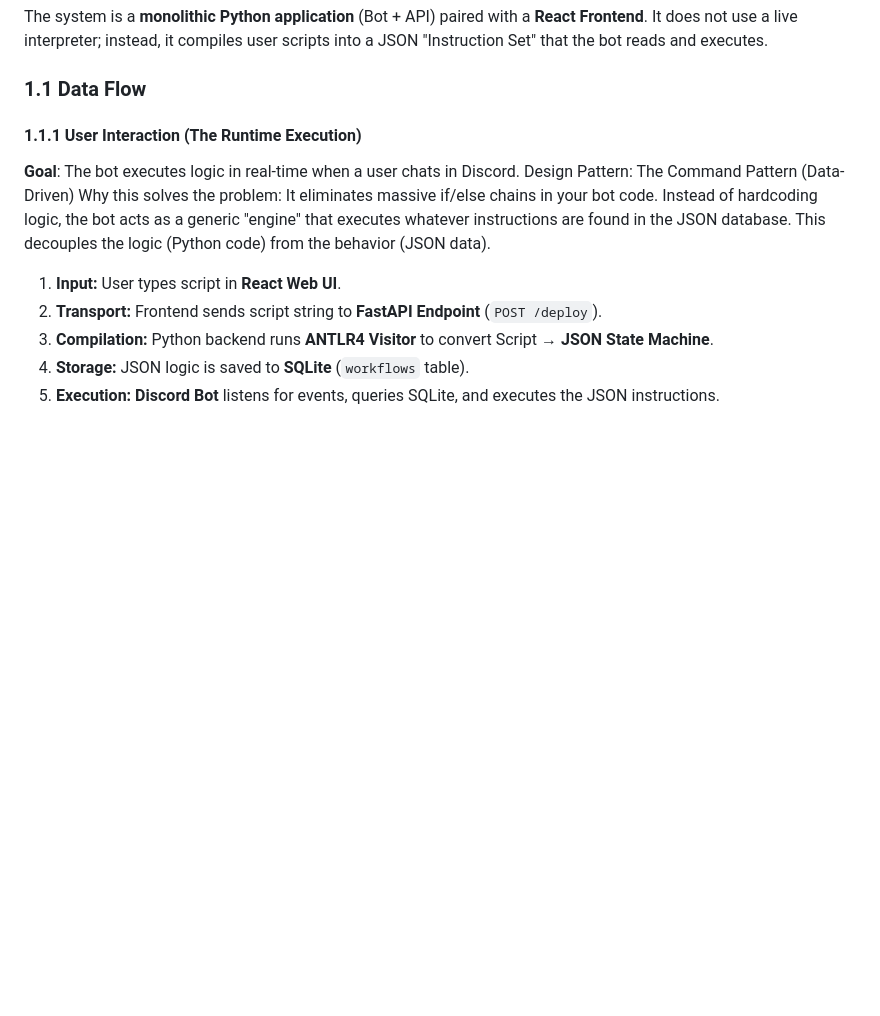
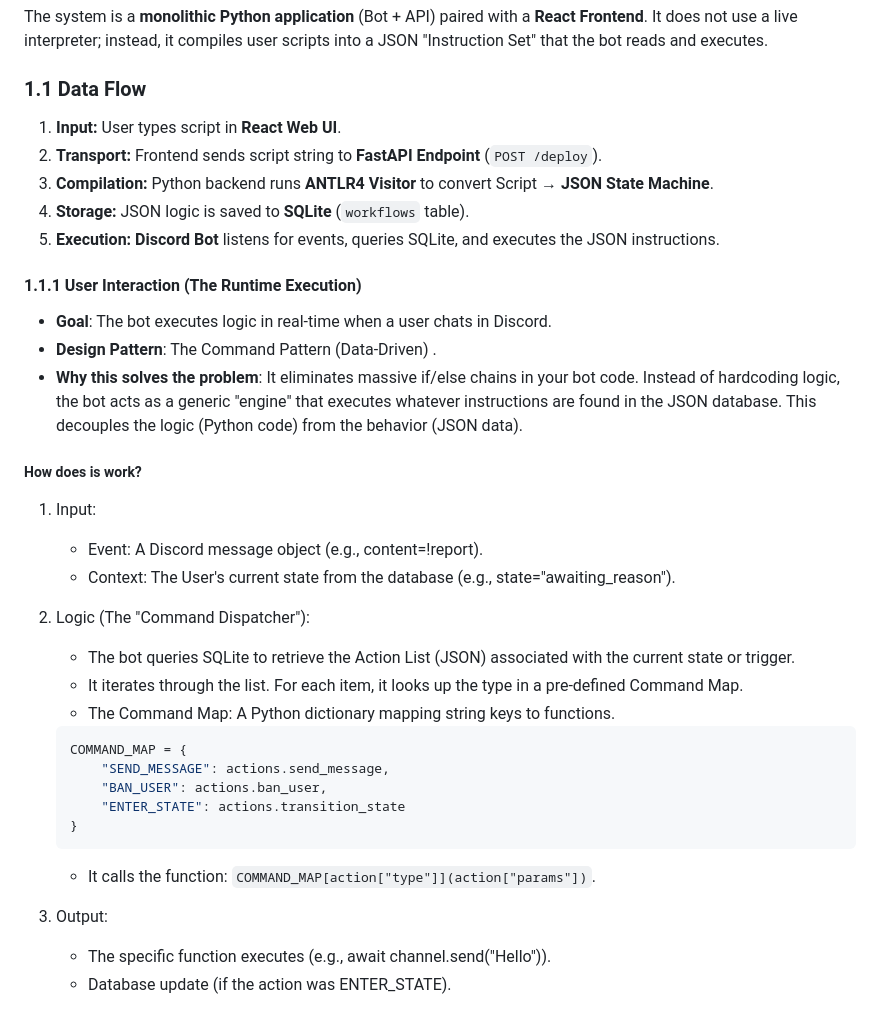
Before and after one commit to DrGnNatsu/Discord_Bot_Automation, a Markdown page: DOCUMENTATION.md, the part around one of its changes. Drawn GitHub-style; blank space fills up the shorter version.

````diff
--- a/DOCUMENTATION.md
+++ b/DOCUMENTATION.md
@@ -10,12 +10,38 @@ The system is a **monolithic Python application** (Bot + API) paired with a **Re
 
 ### 1.1 Data Flow
 
-#### 1.1.1 User Interaction (The Runtime Execution)
-
-**Goal**: The bot executes logic in real-time when a user chats in Discord. Design Pattern: The Command Pattern (Data-Driven) Why this solves the problem: It eliminates massive if/else chains in your bot code. Instead of hardcoding logic, the bot acts as a generic "engine" that executes whatever instructions are found in the JSON database. This decouples the logic (Python code) from the behavior (JSON data).
-
 1. **Input:** User types script in **React Web UI**.
 2. **Transport:** Frontend sends script string to **FastAPI Endpoint** (`POST /deploy`).
 3. **Compilation:** Python backend runs **ANTLR4 Visitor** to convert Script → **JSON State Machine**.
 4. **Storage:** JSON logic is saved to **SQLite** (`workflows` table).
 5. **Execution:** **Discord Bot** listens for events, queries SQLite, and executes the JSON instructions.
+
+#### 1.1.1 User Interaction (The Runtime Execution)
+
+- **Goal**: The bot executes logic in real-time when a user chats in Discord.
+- **Design Pattern**: The Command Pattern (Data-Driven) .
+- **Why this solves the problem**: It eliminates massive if/else chains in your bot code. Instead of hardcoding logic, the bot acts as a generic "engine" that executes whatever instructions are found in the JSON database. This decouples the logic (Python code) from the behavior (JSON data).
+
+##### How does is work?
+
+1. Input:
+    - Event: A Discord message object (e.g., content=!report).
+    - Context: The User's current state from the database (e.g., state="awaiting_reason").
+2. Logic (The "Command Dispatcher"):
+    - The bot queries SQLite to retrieve the Action List (JSON) associated with the current state or trigger.
+    - It iterates through the list. For each item, it looks up the type in a pre-defined Command Map.
+    - The Command Map: A Python dictionary mapping string keys to functions.
+
+    ```python
+    COMMAND_MAP = {
+        "SEND_MESSAGE": actions.send_message,
+        "BAN_USER": actions.ban_user,
+        "ENTER_STATE": actions.transition_state
+    }
+    ```
+
+    - It calls the function: `COMMAND_MAP[action["type"]](action["params"])`.
+3. Output:
+    - The specific function executes (e.g., await channel.send("Hello")).
+    - Database update (if the action was ENTER_STATE).
+
````
Also changed, not shown: other parts of DOCUMENTATION.md (+46 -6 lines).
